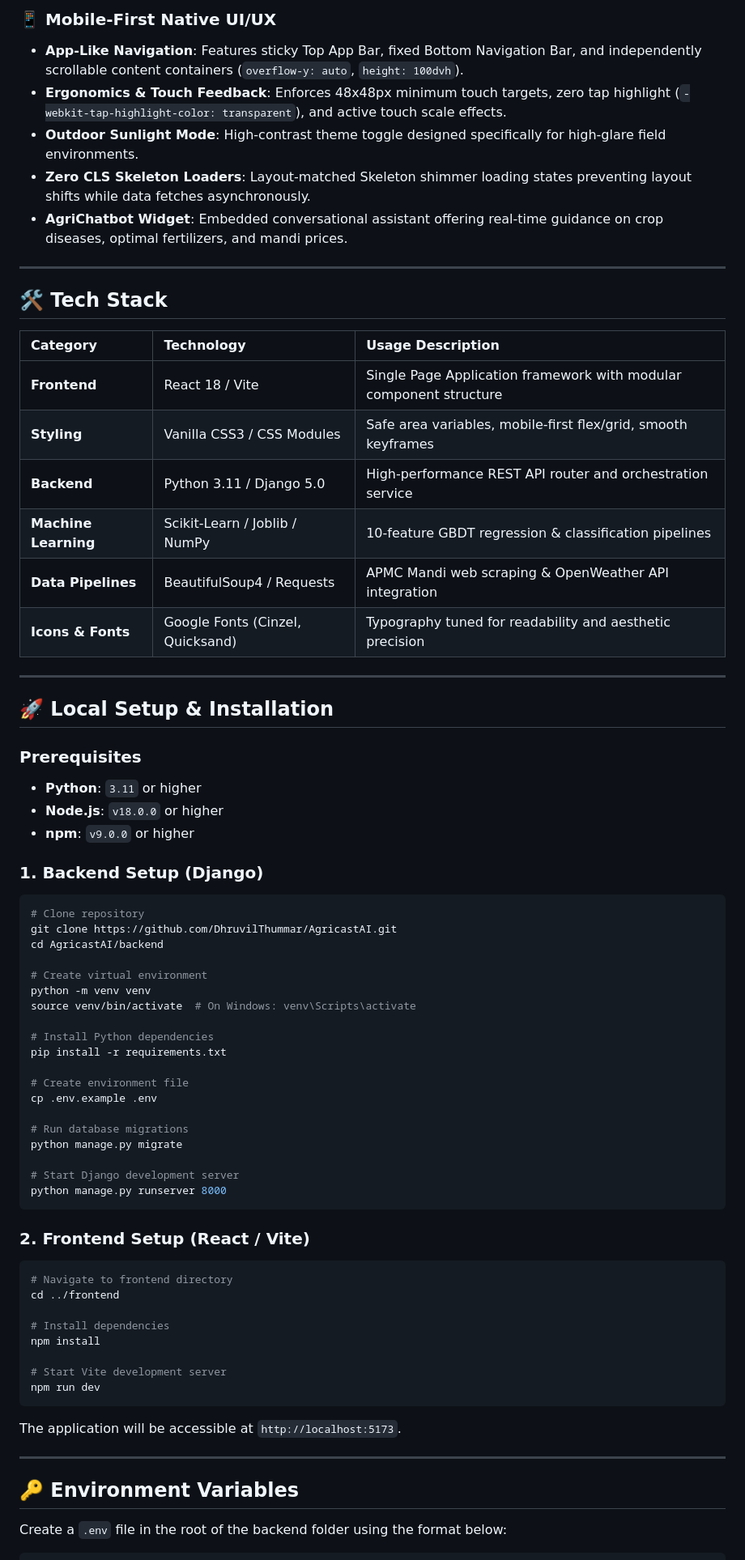
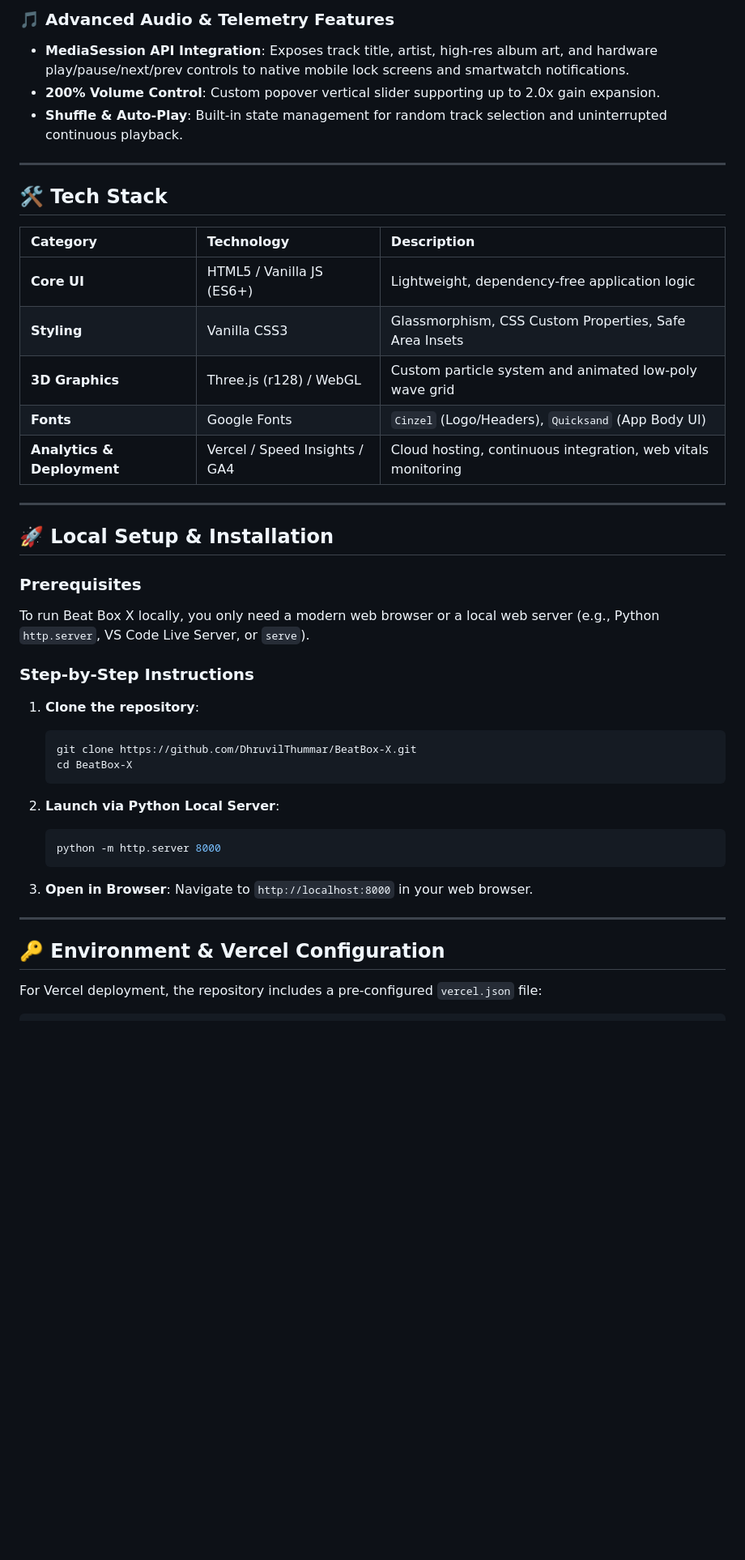
Before and after one commit to DhruvilThummar/BeatBox-X, a Markdown page: README.md, the part around one of its changes. Shown at 81% size. GitHub-like rendering; blank space fills up the shorter version.

Commit message:
docs: update project documentation in README.md

````diff
--- a/README.md
+++ b/README.md
@@ -65,73 +66,47 @@ AgricastAI follows a decoupled, resilient architecture engineered for high avail
 
-### 📱 Mobile-First Native UI/UX
-* **App-Like Navigation**: Features sticky Top App Bar, fixed Bottom Navigation Bar, and independently scrollable content containers (`overflow-y: auto`, `height: 100dvh`).
-* **Ergonomics & Touch Feedback**: Enforces 48x48px minimum touch targets, zero tap highlight (`-webkit-tap-highlight-color: transparent`), and active touch scale effects.
-* **Outdoor Sunlight Mode**: High-contrast theme toggle designed specifically for high-glare field environments.
-* **Zero CLS Skeleton Loaders**: Layout-matched Skeleton shimmer loading states preventing layout shifts while data fetches asynchronously.
-* **AgriChatbot Widget**: Embedded conversational assistant offering real-time guidance on crop diseases, optimal fertilizers, and mandi prices.
+### 🎵 Advanced Audio & Telemetry Features
+* **MediaSession API Integration**: Exposes track title, artist, high-res album art, and hardware play/pause/next/prev controls to native mobile lock screens and smartwatch notifications.
+* **200% Volume Control**: Custom popover vertical slider supporting up to 2.0x gain expansion.
+* **Shuffle & Auto-Play**: Built-in state management for random track selection and uninterrupted continuous playback.
 
 ---
 
 ## 🛠 Tech Stack
 
-| Category | Technology | Usage Description |
+| Category | Technology | Description |
 | :--- | :--- | :--- |
-| **Frontend** | React 18 / Vite | Single Page Application framework with modular component structure |
-| **Styling** | Vanilla CSS3 / CSS Modules | Safe area variables, mobile-first flex/grid, smooth keyframes |
-| **Backend** | Python 3.11 / Django 5.0 | High-performance REST API router and orchestration service |
-| **Machine Learning** | Scikit-Learn / Joblib / NumPy | 10-feature GBDT regression & classification pipelines |
-| **Data Pipelines** | BeautifulSoup4 / Requests | APMC Mandi web scraping & OpenWeather API integration |
-| **Icons & Fonts** | Google Fonts (Cinzel, Quicksand) | Typography tuned for readability and aesthetic precision |
+| **Core UI** | HTML5 / Vanilla JS (ES6+) | Lightweight, dependency-free application logic |
+| **Styling** | Vanilla CSS3 | Glassmorphism, CSS Custom Properties, Safe Area Insets |
+| **3D Graphics** | Three.js (r128) / WebGL | Custom particle system and animated low-poly wave grid |
+| **Fonts** | Google Fonts | `Cinzel` (Logo/Headers), `Quicksand` (App Body UI) |
+| **Analytics & Deployment** | Vercel / Speed Insights / GA4 | Cloud hosting, continuous integration, web vitals monitoring |
 
 ---
 
 ## 🚀 Local Setup & Installation
 
 ### Prerequisites
-* **Python**: `3.11` or higher
-* **Node.js**: `v18.0.0` or higher
-* **npm**: `v9.0.0` or higher
+To run Beat Box X locally, you only need a modern web browser or a local web server (e.g., Python `http.server`, VS Code Live Server, or `serve`).
 
-### 1. Backend Setup (Django)
-```bash
-# Clone repository
-git clone https://github.com/DhruvilThummar/AgricastAI.git
-cd AgricastAI/backend
+### Step-by-Step Instructions
 
-# Create virtual environment
-python -m venv venv
-source venv/bin/activate  # On Windows: venv\Scripts\activate
+1. **Clone the repository**:
+   ```bash
+   git clone https://github.com/DhruvilThummar/BeatBox-X.git
+   cd BeatBox-X
+   ```
 
-# Install Python dependencies
-pip install -r requirements.txt
+2. **Launch via Python Local Server**:
+   ```bash
+   python -m http.server 8000
+   ```
 
-# Create environment file
-cp .env.example .env
-
-# Run database migrations
-python manage.py migrate
-
-# Start Django development server
-python manage.py runserver 8000
-```
-
-### 2. Frontend Setup (React / Vite)
-```bash
-# Navigate to frontend directory
-cd ../frontend
-
-# Install dependencies
-npm install
-
-# Start Vite development server
-npm run dev
-```
-
-The application will be accessible at `http://localhost:5173`.
+3. **Open in Browser**:
+   Navigate to `http://localhost:8000` in your web browser.
 
 ---
 
-## 🔑 Environment Variables
+## 🔑 Environment & Vercel Configuration
 
-Create a `.env` file in the root of the backend folder using the format below:
+For Vercel deployment, the repository includes a pre-configured `vercel.json` file:
 
````
Also changed, not shown: other parts of README.md (+67 -117 lines).
